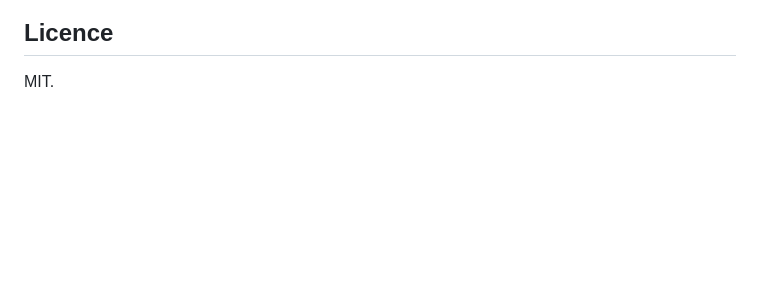
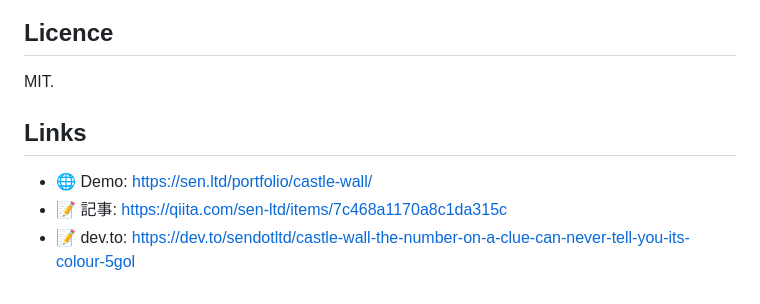
Before and after one commit to sen-ltd/castle-wall, a Markdown page: README.md, the part around the change. Drawn GitHub-style; blank space fills up the shorter version.

Commit message:
Add demo and article links

```diff
--- a/README.md
+++ b/README.md
@@ -254,3 +254,11 @@ The 5×5 inside-field cross-check in `stats.json` is the sweep checking itself:
 ## Licence
 
 MIT.
+
+<!-- sen-publish:links -->
+## Links
+
+- 🌐 Demo: https://sen.ltd/portfolio/castle-wall/
+- 📝 記事: https://qiita.com/sen-ltd/items/7c468a1170a8c1da315c
+- 📝 dev.to: https://dev.to/sendotltd/castle-wall-the-number-on-a-clue-can-never-tell-you-its-colour-5gol
+<!-- /sen-publish:links -->
```
